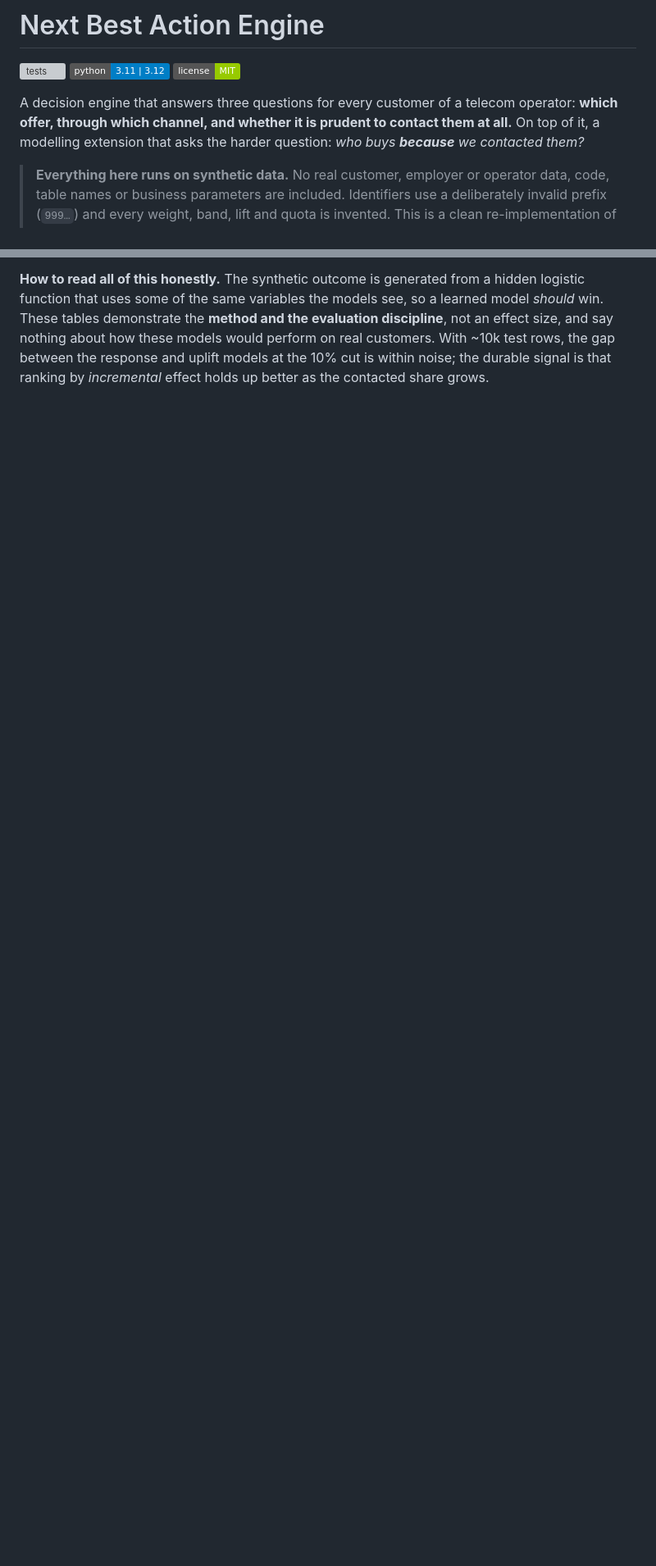
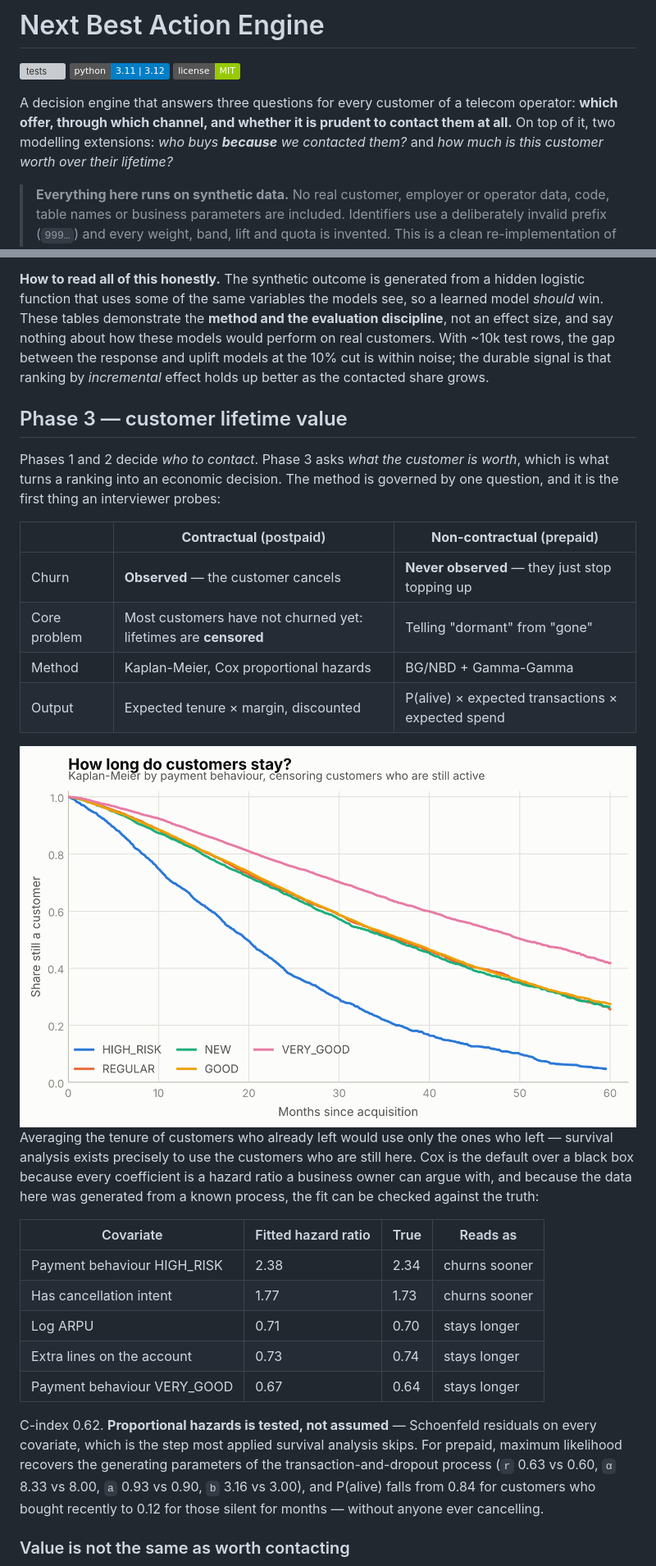
Before and after one commit to DKATP/Next-Best-Action_Engine, a Markdown page: README.md, 2 parts joined by grey strips. Shown at 82% size. GitHub-like rendering; pictures changed too: docs/img/survival-light.png (added); badges without logos; blank space fills up the shorter version; grey boxes are pictures that could not be loaded.

```diff
--- a/README.md
+++ b/README.md
@@ -4,7 +4,7 @@
 [![python](https://img.shields.io/badge/python-3.11%20%7C%203.12-blue)](pyproject.toml)
 [![license](https://img.shields.io/badge/license-MIT-green)](LICENSE)
 
-A decision engine that answers three questions for every customer of a telecom operator: **which offer, through which channel, and whether it is prudent to contact them at all.** On top of it, a modelling extension that asks the harder question: *who buys **because** we contacted them?*
+A decision engine that answers three questions for every customer of a telecom operator: **which offer, through which channel, and whether it is prudent to contact them at all.** On top of it, two modelling extensions: *who buys **because** we contacted them?* and *how much is this customer worth over their lifetime?*
 
 > **Everything here runs on synthetic data.** No real customer, employer or operator data, code, table names or business parameters are included. Identifiers use a deliberately invalid prefix (`999…`) and every weight, band, lift and quota is invented. This is a clean re-implementation of *design patterns*, not a copy of any production system.
 
@@ -77,3 +77,33 @@ Ranking is not enough when the number itself is used — for a budget, an expect
 
 **How to read all of this honestly.** The synthetic outcome is generated from a hidden logistic function that uses some of the same variables the models see, so a learned model *should* win. These tables demonstrate the **method and the evaluation discipline**, not an effect size, and say nothing about how these models would perform on real customers. With ~10k test rows, the gap between the response and uplift models at the 10% cut is within noise; the durable signal is that ranking by *incremental* effect holds up better as the contacted share grows.
 
+## Phase 3 — customer lifetime value
+
+Phases 1 and 2 decide *who to contact*. Phase 3 asks *what the customer is worth*, which is what turns a ranking into an economic decision. The method is governed by one question, and it is the first thing an interviewer probes:
+
+| | **Contractual** (postpaid) | **Non-contractual** (prepaid) |
+|---|---|---|
+| Churn | **Observed** — the customer cancels | **Never observed** — they just stop topping up |
+| Core problem | Most customers have not churned yet: lifetimes are **censored** | Telling "dormant" from "gone" |
+| Method | Kaplan-Meier, Cox proportional hazards | BG/NBD + Gamma-Gamma |
+| Output | Expected tenure × margin, discounted | P(alive) × expected transactions × expected spend |
+
+<picture>
+  <source media="(prefers-color-scheme: dark)" srcset="docs/img/survival-dark.png">
+  <img alt="Kaplan-Meier survival curves separating sharply by payment behaviour" src="docs/img/survival-light.png">
+</picture>
+
+Averaging the tenure of customers who already left would use only the ones who left — survival analysis exists precisely to use the customers who are still here. Cox is the default over a black box because every coefficient is a hazard ratio a business owner can argue with, and because the data here was generated from a known process, the fit can be checked against the truth:
+
+| Covariate | Fitted hazard ratio | True | Reads as |
+|---|---|---|---|
+| Payment behaviour HIGH_RISK | 2.38 | 2.34 | churns sooner |
+| Has cancellation intent | 1.77 | 1.73 | churns sooner |
+| Log ARPU | 0.71 | 0.70 | stays longer |
+| Extra lines on the account | 0.73 | 0.74 | stays longer |
+| Payment behaviour VERY_GOOD | 0.67 | 0.64 | stays longer |
+
+C-index 0.62. **Proportional hazards is tested, not assumed** — Schoenfeld residuals on every covariate, which is the step most applied survival analysis skips. For prepaid, maximum likelihood recovers the generating parameters of the transaction-and-dropout process (`r` 0.63 vs 0.60, `α` 8.33 vs 8.00, `a` 0.93 vs 0.90, `b` 3.16 vs 3.00), and P(alive) falls from 0.84 for customers who bought recently to 0.12 for those silent for months — without anyone ever cancelling.
+
+### Value is not the same as worth contacting
+
```
Also changed, not shown: other parts of README.md (+20 -8 lines), docs/decisions.md (+12 -0 lines), docs/phase3_cltv_guide.md (added, +91 -0 lines), docs/img/survival-dark.png (added), docs/img/value-quadrant-dark.png (added), docs/img/value-quadrant-light.png (added), 8 other files.
